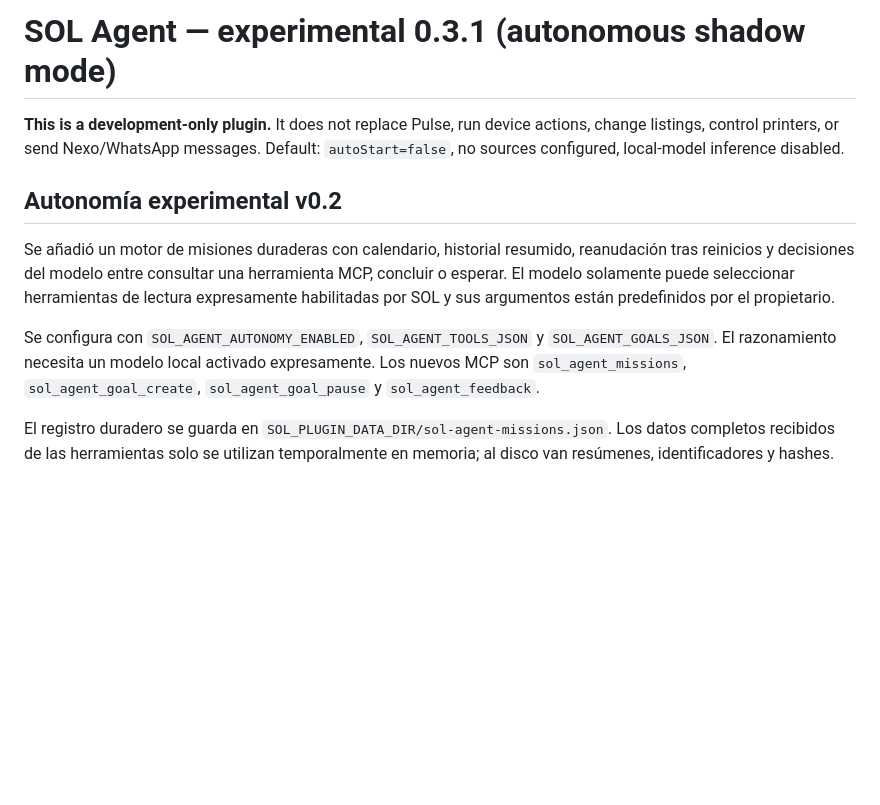
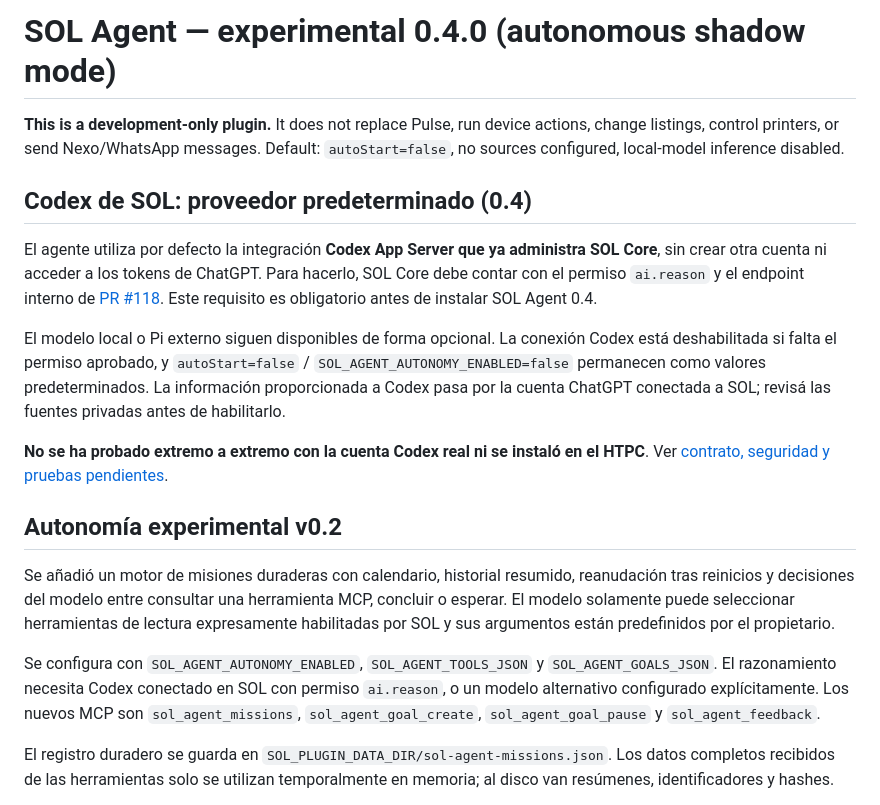
Before and after one commit to diegocesaretti/SOL, a Markdown page: plugins/sol-agent/README.md, the part around the change. GitHub-like rendering; blank space fills up the shorter version.

Commit message:
docs(agent): describe Codex default, Core PR dependency and privacy gates

```diff
--- a/plugins/sol-agent/README.md
+++ b/plugins/sol-agent/README.md
@@ -1,12 +1,20 @@
-# SOL Agent — experimental 0.3.1 (autonomous shadow mode)
+# SOL Agent — experimental 0.4.0 (autonomous shadow mode)
 
 **This is a development-only plugin.** It does not replace Pulse, run device actions, change listings, control printers, or send Nexo/WhatsApp messages. Default: `autoStart=false`, no sources configured, local-model inference disabled.
+
+## Codex de SOL: proveedor predeterminado (0.4)
+
+El agente utiliza por defecto la integración **Codex App Server que ya administra SOL Core**, sin crear otra cuenta ni acceder a los tokens de ChatGPT. Para hacerlo, SOL Core debe contar con el permiso `ai.reason` y el endpoint interno de [PR #118](https://github.com/diegocesaretti/SOL/pull/118). Este requisito es obligatorio antes de instalar SOL Agent 0.4.
+
+El modelo local o Pi externo siguen disponibles de forma opcional. La conexión Codex está deshabilitada si falta el permiso aprobado, y `autoStart=false` / `SOL_AGENT_AUTONOMY_ENABLED=false` permanecen como valores predeterminados. La información proporcionada a Codex pasa por la cuenta ChatGPT conectada a SOL; revisá las fuentes privadas antes de habilitarlo.
+
+**No se ha probado extremo a extremo con la cuenta Codex real ni se instaló en el HTPC**. Ver [contrato, seguridad y pruebas pendientes](CODEX_BRIDGE.md).
 
 ## Autonomía experimental v0.2
 
 Se añadió un motor de misiones duraderas con calendario, historial resumido, reanudación tras reinicios y decisiones del modelo entre consultar una herramienta MCP, concluir o esperar. El modelo solamente puede seleccionar herramientas de lectura expresamente habilitadas por SOL y sus argumentos están predefinidos por el propietario.
 
-Se configura con `SOL_AGENT_AUTONOMY_ENABLED`, `SOL_AGENT_TOOLS_JSON` y `SOL_AGENT_GOALS_JSON`. El razonamiento necesita un modelo local activado expresamente. Los nuevos MCP son `sol_agent_missions`, `sol_agent_goal_create`, `sol_agent_goal_pause` y `sol_agent_feedback`.
+Se configura con `SOL_AGENT_AUTONOMY_ENABLED`, `SOL_AGENT_TOOLS_JSON` y `SOL_AGENT_GOALS_JSON`. El razonamiento necesita Codex conectado en SOL con permiso `ai.reason`, o un modelo alternativo configurado explícitamente. Los nuevos MCP son `sol_agent_missions`, `sol_agent_goal_create`, `sol_agent_goal_pause` y `sol_agent_feedback`.
 
 El registro duradero se guarda en `SOL_PLUGIN_DATA_DIR/sol-agent-missions.json`. Los datos completos recibidos de las herramientas solo se utilizan temporalmente en memoria; al disco van resúmenes, identificadores y hashes.
 
```
